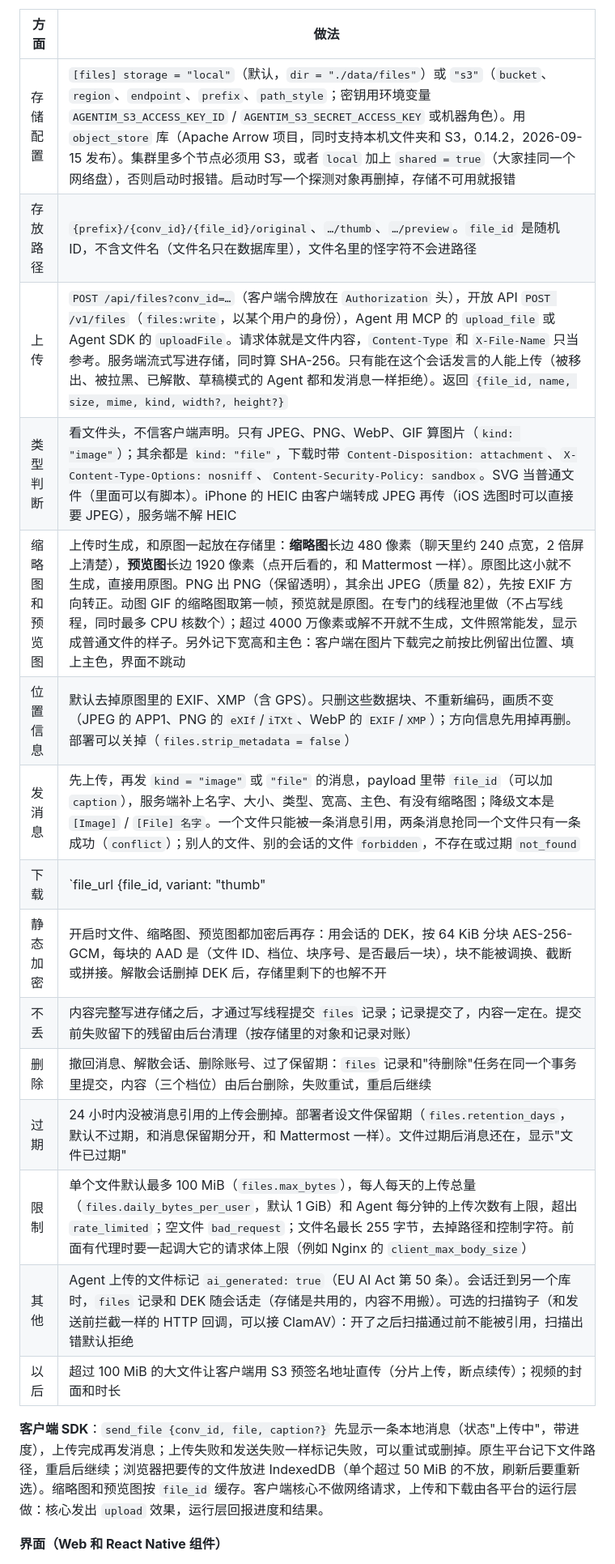
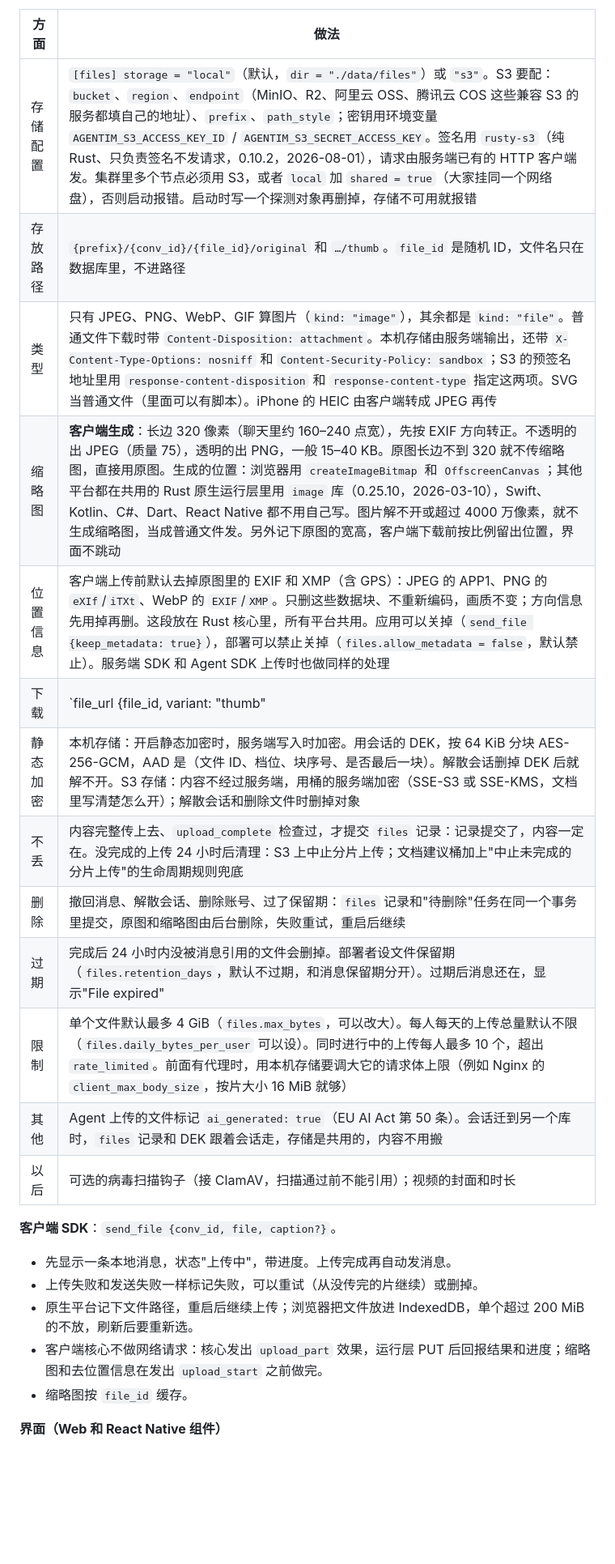
Before and after one commit to wmkrfjnwvb-svg/agentim, a Markdown page: docs/02-architecture.md, the part around one of its changes. Shown at 81% size. Drawn GitHub-style; blank space fills up the shorter version.

```diff
--- a/docs/02-architecture.md
+++ b/docs/02-architecture.md
@@ -164,22 +193,25 @@ Message {
 
 | 方面 | 做法 |
 |---|---|
-| 存储配置 | `[files] storage = "local"`（默认，`dir = "./data/files"`）或 `"s3"`（`bucket`、`region`、`endpoint`、`prefix`、`path_style`；密钥用环境变量 `AGENTIM_S3_ACCESS_KEY_ID` / `AGENTIM_S3_SECRET_ACCESS_KEY` 或机器角色）。用 `object_store` 库（Apache Arrow 项目，同时支持本机文件夹和 S3，0.14.2，2026-09-15 发布）。集群里多个节点必须用 S3，或者 `local` 加上 `shared = true`（大家挂同一个网络盘），否则启动时报错。启动时写一个探测对象再删掉，存储不可用就报错 |
-| 存放路径 | `{prefix}/{conv_id}/{file_id}/original`、`…/thumb`、`…/preview`。`file_id` 是随机 ID，不含文件名（文件名只在数据库里），文件名里的怪字符不会进路径 |
-| 上传 | `POST /api/files?conv_id=…`（客户端令牌放在 `Authorization` 头），开放 API `POST /v1/files`（`files:write`，以某个用户的身份），Agent 用 MCP 的 `upload_file` 或 Agent SDK 的 `uploadFile`。请求体就是文件内容，`Content-Type` 和 `X-File-Name` 只当参考。服务端流式写进存储，同时算 SHA-256。只有能在这个会话发言的人能上传（被移出、被拉黑、已解散、草稿模式的 Agent 都和发消息一样拒绝）。返回 `{file_id, name, size, mime, kind, width?, height?}` |
-| 类型判断 | 看文件头，不信客户端声明。只有 JPEG、PNG、WebP、GIF 算图片（`kind: "image"`）；其余都是 `kind: "file"`，下载时带 `Content-Disposition: attachment`、`X-Content-Type-Options: nosniff`、`Content-Security-Policy: sandbox`。SVG 当普通文件（里面可以有脚本）。iPhone 的 HEIC 由客户端转成 JPEG 再传（iOS 选图时可以直接要 JPEG），服务端不解 HEIC |
-| 缩略图和预览图 | 上传时生成，和原图一起放在存储里：**缩略图**长边 480 像素（聊天里约 240 点宽，2 倍屏上清楚），**预览图**长边 1920 像素（点开后看的，和 Mattermost 一样）。原图比这小就不生成，直接用原图。PNG 出 PNG（保留透明），其余出 JPEG（质量 82），先按 EXIF 方向转正。动图 GIF 的缩略图取第一帧，预览就是原图。在专门的线程池里做（不占写线程，同时最多 CPU 核数个）；超过 4000 万像素或解不开就不生成，文件照常能发，显示成普通文件的样子。另外记下宽高和主色：客户端在图片下载完之前按比例留出位置、填上主色，界面不跳动 |
-| 位置信息 | 默认去掉原图里的 EXIF、XMP（含 GPS）。只删这些数据块、不重新编码，画质不变（JPEG 的 APP1、PNG 的 `eXIf`/`iTXt`、WebP 的 `EXIF`/`XMP`）；方向信息先用掉再删。部署可以关掉（`files.strip_metadata = false`） |
-| 发消息 | 先上传，再发 `kind = "image"` 或 `"file"` 的消息，payload 里带 `file_id`（可以加 `caption`），服务端补上名字、大小、类型、宽高、主色、有没有缩略图；降级文本是 `[Image]` / `[File] 名字`。一个文件只能被一条消息引用，两条消息抢同一个文件只有一条成功（`conflict`）；别人的文件、别的会话的文件 `forbidden`，不存在或过期 `not_found` |
-| 下载 | `file_url {file_id, variant: "thumb" | "preview" | "original"}`（客户端协议、开放 API、MCP 都有）每次都检查权限：上传者本人，或者引用它的消息你看得见；被移出后立刻不能再取。返回 5 分钟有效的地址：本机存储是服务端自己的 `/files/{file_id}/{variant}?exp=…&sig=…`（HMAC，绑定用户、文件和档位，支持 `Range`）；S3 且没开静态加密时直接给 S3 的预签名地址（流量不经过服务端，`response-content-disposition` 带上文件名）；开了静态加密时也走服务端（边解密边输出）。文件内容不会变，响应带 `Cache-Control: private, max-age=31536000, immutable`，客户端可以一直缓存 |
-| 静态加密 | 开启时文件、缩略图、预览图都加密后再存：用会话的 DEK，按 64 KiB 分块 AES-256-GCM，每块的 AAD 是（文件 ID、档位、块序号、是否最后一块），块不能被调换、截断或拼接。解散会话删掉 DEK 后，存储里剩下的也解不开 |
-| 不丢 | 内容完整写进存储之后，才通过写线程提交 `files` 记录；记录提交了，内容一定在。提交前失败留下的残留由后台清理（按存储里的对象和记录对账） |
-| 删除 | 撤回消息、解散会话、删除账号、过了保留期：`files` 记录和"待删除"任务在同一个事务里提交，内容（三个档位）由后台删除，失败重试，重启后继续 |
-| 过期 | 24 小时内没被消息引用的上传会删掉。部署者设文件保留期（`files.retention_days`，默认不过期，和消息保留期分开，和 Mattermost 一样）。文件过期后消息还在，显示"文件已过期" |
-| 限制 | 单个文件默认最多 100 MiB（`files.max_bytes`），每人每天的上传总量（`files.daily_bytes_per_user`，默认 1 GiB）和 Agent 每分钟的上传次数有上限，超出 `rate_limited`；空文件 `bad_request`；文件名最长 255 字节，去掉路径和控制字符。前面有代理时要一起调大它的请求体上限（例如 Nginx 的 `client_max_body_size`） |
-| 其他 | Agent 上传的文件标记 `ai_generated: true`（EU AI Act 第 50 条）。会话迁到另一个库时，`files` 记录和 DEK 随会话走（存储是共用的，内容不用搬）。可选的扫描钩子（和发送前拦截一样的 HTTP 回调，可以接 ClamAV）：开了之后扫描通过前不能被引用，扫描出错默认拒绝 |
-| 以后 | 超过 100 MiB 的大文件让客户端用 S3 预签名地址直传（分片上传，断点续传）；视频的封面和时长 |
+| 存储配置 | `[files] storage = "local"`（默认，`dir = "./data/files"`）或 `"s3"`。S3 要配：`bucket`、`region`、`endpoint`（MinIO、R2、阿里云 OSS、腾讯云 COS 这些兼容 S3 的服务都填自己的地址）、`prefix`、`path_style`；密钥用环境变量 `AGENTIM_S3_ACCESS_KEY_ID` / `AGENTIM_S3_SECRET_ACCESS_KEY`。签名用 `rusty-s3`（纯 Rust、只负责签名不发请求，0.10.2，2026-08-01），请求由服务端已有的 HTTP 客户端发。集群里多个节点必须用 S3，或者 `local` 加 `shared = true`（大家挂同一个网络盘），否则启动报错。启动时写一个探测对象再删掉，存储不可用就报错 |
+| 存放路径 | `{prefix}/{conv_id}/{file_id}/original` 和 `…/thumb`。`file_id` 是随机 ID，文件名只在数据库里，不进路径 |
+| 类型 | 只有 JPEG、PNG、WebP、GIF 算图片（`kind: "image"`），其余都是 `kind: "file"`。普通文件下载时带 `Content-Disposition: attachment`。本机存储由服务端输出，还带 `X-Content-Type-Options: nosniff` 和 `Content-Security-Policy: sandbox`；S3 的预签名地址里用 `response-content-disposition` 和 `response-content-type` 指定这两项。SVG 当普通文件（里面可以有脚本）。iPhone 的 HEIC 由客户端转成 JPEG 再传 |
+| 缩略图 | **客户端生成**：长边 320 像素（聊天里约 160–240 点宽），先按 EXIF 方向转正。不透明的出 JPEG（质量 75），透明的出 PNG，一般 15–40 KB。原图长边不到 320 就不传缩略图，直接用原图。生成的位置：浏览器用 `createImageBitmap` 和 `OffscreenCanvas`；其他平台都在共用的 Rust 原生运行层里用 `image` 库（0.25.10，2026-03-10），Swift、Kotlin、C#、Dart、React Native 都不用自己写。图片解不开或超过 4000 万像素，就不生成缩略图，当成普通文件发。另外记下原图的宽高，客户端下载前按比例留出位置，界面不跳动 |
+| 位置信息 | 客户端上传前默认去掉原图里的 EXIF 和 XMP（含 GPS）：JPEG 的 APP1、PNG 的 `eXIf`/`iTXt`、WebP 的 `EXIF`/`XMP`。只删这些数据块、不重新编码，画质不变；方向信息先用掉再删。这段放在 Rust 核心里，所有平台共用。应用可以关掉（`send_file {keep_metadata: true}`），部署可以禁止关掉（`files.allow_metadata = false`，默认禁止）。服务端 SDK 和 Agent SDK 上传时也做同样的处理 |
+| 下载 | `file_url {file_id, variant: "thumb" | "original"}`（客户端协议、开放 API、MCP 都有）每次都检查权限：上传者本人，或者引用它的消息你看得见；被移出后立刻不能再取。返回 5 分钟有效的地址：S3 是预签名 GET，流量不经过服务端；本机是服务端的 `/files/{file_id}/{variant}?exp=…&sig=…`，支持 `Range`。文件内容不会变，客户端按 `file_id` 一直缓存 |
+| 静态加密 | 本机存储：开启静态加密时，服务端写入时加密。用会话的 DEK，按 64 KiB 分块 AES-256-GCM，AAD 是（文件 ID、档位、块序号、是否最后一块）。解散会话删掉 DEK 后就解不开。S3 存储：内容不经过服务端，用桶的服务端加密（SSE-S3 或 SSE-KMS，文档里写清楚怎么开）；解散会话和删除文件时删掉对象 |
+| 不丢 | 内容完整传上去、`upload_complete` 检查过，才提交 `files` 记录：记录提交了，内容一定在。没完成的上传 24 小时后清理：S3 上中止分片上传；文档建议桶加上"中止未完成的分片上传"的生命周期规则兜底 |
+| 删除 | 撤回消息、解散会话、删除账号、过了保留期：`files` 记录和"待删除"任务在同一个事务里提交，原图和缩略图由后台删除，失败重试，重启后继续 |
+| 过期 | 完成后 24 小时内没被消息引用的文件会删掉。部署者设文件保留期（`files.retention_days`，默认不过期，和消息保留期分开）。过期后消息还在，显示"File expired" |
+| 限制 | 单个文件默认最多 4 GiB（`files.max_bytes`，可以改大）。每人每天的上传总量默认不限（`files.daily_bytes_per_user` 可以设）。同时进行中的上传每人最多 10 个，超出 `rate_limited`。前面有代理时，用本机存储要调大它的请求体上限（例如 Nginx 的 `client_max_body_size`，按片大小 16 MiB 就够） |
+| 其他 | Agent 上传的文件标记 `ai_generated: true`（EU AI Act 第 50 条）。会话迁到另一个库时，`files` 记录和 DEK 跟着会话走，存储是共用的，内容不用搬 |
+| 以后 | 可选的病毒扫描钩子（接 ClamAV，扫描通过前不能引用）；视频的封面和时长 |
 
-**客户端 SDK**：`send_file {conv_id, file, caption?}` 先显示一条本地消息（状态"上传中"，带进度），上传完成再发消息；上传失败和发送失败一样标记失败，可以重试或删掉。原生平台记下文件路径，重启后继续；浏览器把要传的文件放进 IndexedDB（单个超过 50 MiB 的不放，刷新后要重新选）。缩略图和预览图按 `file_id` 缓存。客户端核心不做网络请求，上传和下载由各平台的运行层做：核心发出 `upload` 效果，运行层回报进度和结果。
+**客户端 SDK**：`send_file {conv_id, file, caption?}`。
+- 先显示一条本地消息，状态"上传中"，带进度。上传完成再自动发消息。
+- 上传失败和发送失败一样标记失败，可以重试（从没传完的片继续）或删掉。
+- 原生平台记下文件路径，重启后继续上传；浏览器把文件放进 IndexedDB，单个超过 200 MiB 的不放，刷新后要重新选。
+- 客户端核心不做网络请求：核心发出 `upload_part` 效果，运行层 PUT 后回报结果和进度；缩略图和去位置信息在发出 `upload_start` 之前做完。
+- 缩略图按 `file_id` 缓存。
 
 **界面（Web 和 React Native 组件）**
```
Also changed, not shown: other parts of docs/02-architecture.md (+54 -20 lines), docs/06-plan.md (+10 -18 lines), docs/12-developer-experience.md (+5 -3 lines).
